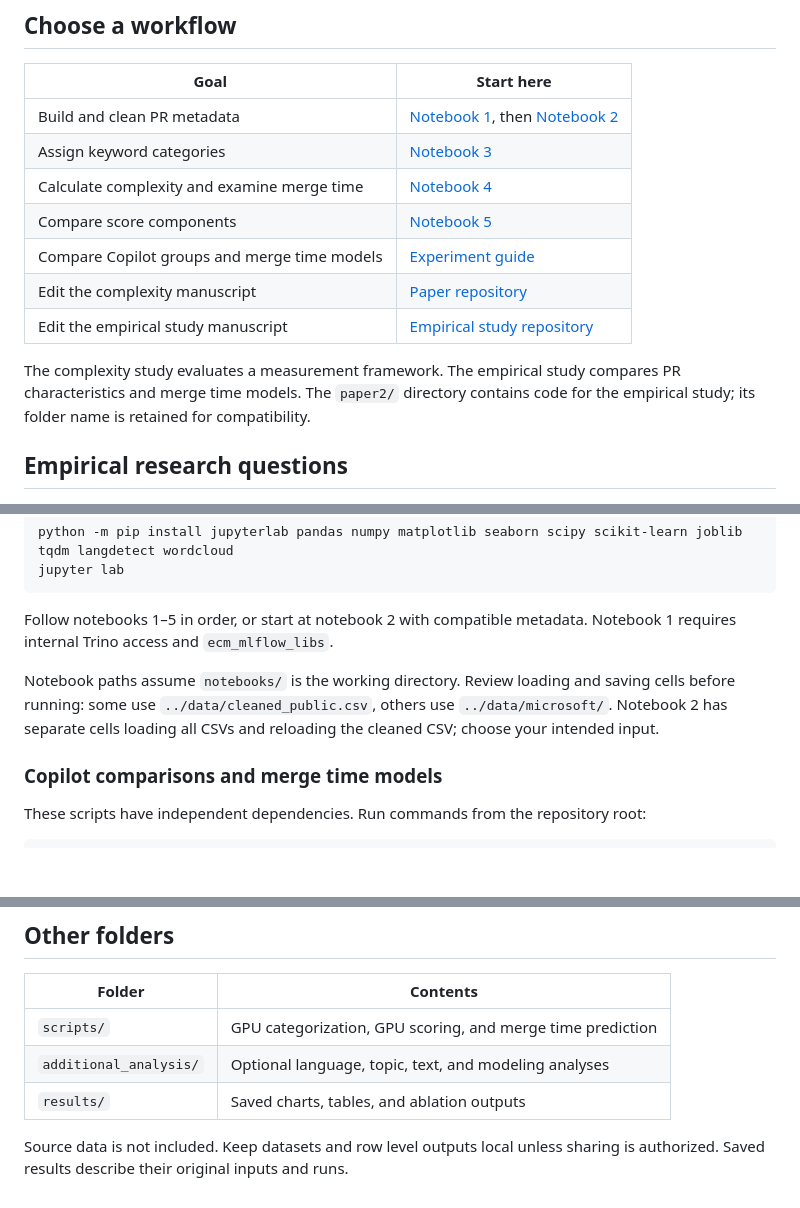
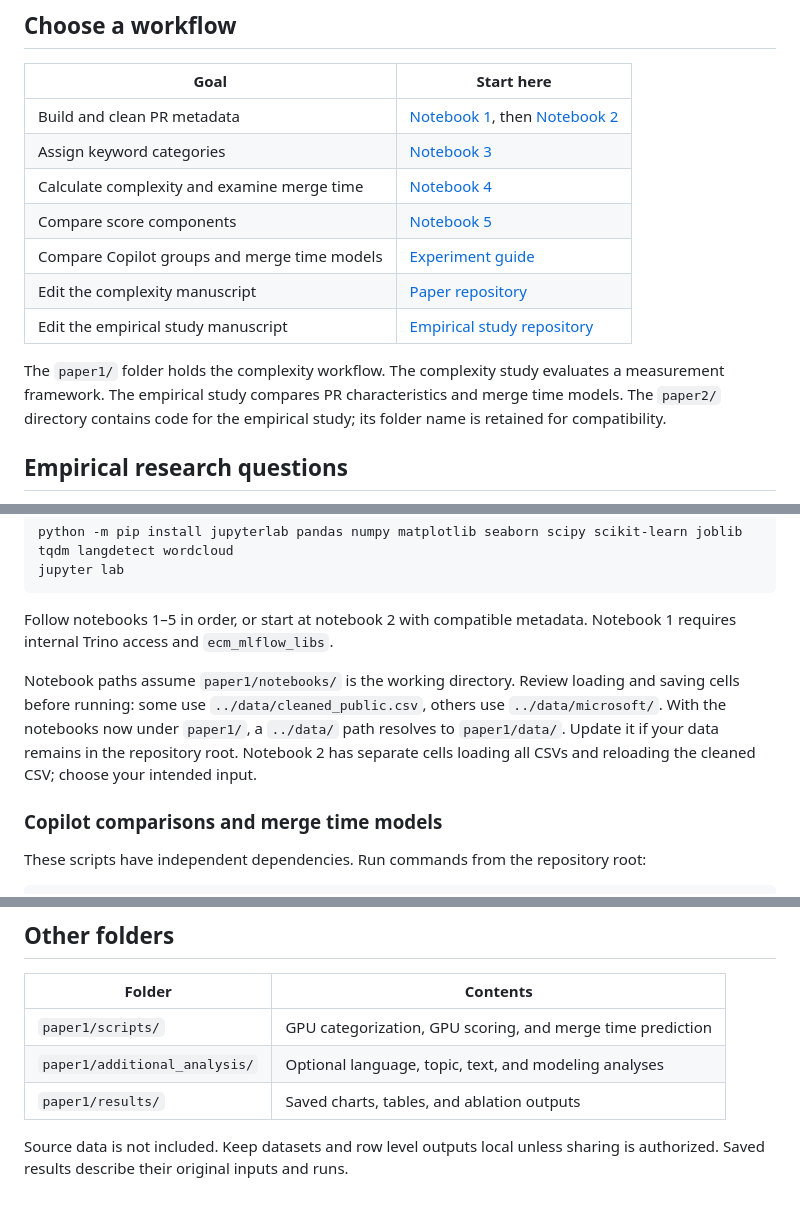
Before and after one commit to syd-kiwi/pr-complexity-code, a Markdown page: README.md, 3 parts joined by grey strips. GitHub-like rendering; blank space fills up the shorter version.

Commit message:
docs: point complexity workflow to relocated paper1 folder

```diff
--- a/README.md
+++ b/README.md
@@ -14,7 +14,7 @@ Code for measuring pull request (PR) complexity, comparing PRs by Copilot access
 | Edit the complexity manuscript | [Paper repository](https://github.com/syd-kiwi/pr-complexity-paper/tree/main/paper) |
 | Edit the empirical study manuscript | [Empirical study repository](https://github.com/syd-kiwi/An-Empirical-Study-of-the-Pull-Based-Software-Development-Model/tree/main/paper) |
 
-The complexity study evaluates a measurement framework. The empirical study compares PR characteristics and merge time models. The `paper2/` directory contains code for the empirical study; its folder name is retained for compatibility.
+The `paper1/` folder holds the complexity workflow. The complexity study evaluates a measurement framework. The empirical study compares PR characteristics and merge time models. The `paper2/` directory contains code for the empirical study; its folder name is retained for compatibility.
 
 ## Empirical research questions
 
@@ -44,7 +44,7 @@ jupyter lab
 
 Follow notebooks 1–5 in order, or start at notebook 2 with compatible metadata. Notebook 1 requires internal Trino access and `ecm_mlflow_libs`.
 
-Notebook paths assume `notebooks/` is the working directory. Review loading and saving cells before running: some use `../data/cleaned_public.csv`, others use `../data/microsoft/`. Notebook 2 has separate cells loading all CSVs and reloading the cleaned CSV; choose your intended input.
+Notebook paths assume `paper1/notebooks/` is the working directory. Review loading and saving cells before running: some use `../data/cleaned_public.csv`, others use `../data/microsoft/`. With the notebooks now under `paper1/`, a `../data/` path resolves to `paper1/data/`. Update it if your data remains in the repository root. Notebook 2 has separate cells loading all CSVs and reloading the cleaned CSV; choose your intended input.
 
 ### Copilot comparisons and merge time models
 
@@ -80,8 +80,8 @@ Completed review counts describe realized activity. Models using current snapsho
 
 | Folder | Contents |
 | --- | --- |
-| `scripts/` | GPU categorization, GPU scoring, and merge time prediction |
-| `additional_analysis/` | Optional language, topic, text, and modeling analyses |
-| `results/` | Saved charts, tables, and ablation outputs |
+| `paper1/scripts/` | GPU categorization, GPU scoring, and merge time prediction |
+| `paper1/additional_analysis/` | Optional language, topic, text, and modeling analyses |
+| `paper1/results/` | Saved charts, tables, and ablation outputs |
 
 Source data is not included. Keep datasets and row level outputs local unless sharing is authorized. Saved results describe their original inputs and runs.
```
Also changed, not shown: other parts of README.md (+4 -4 lines).
